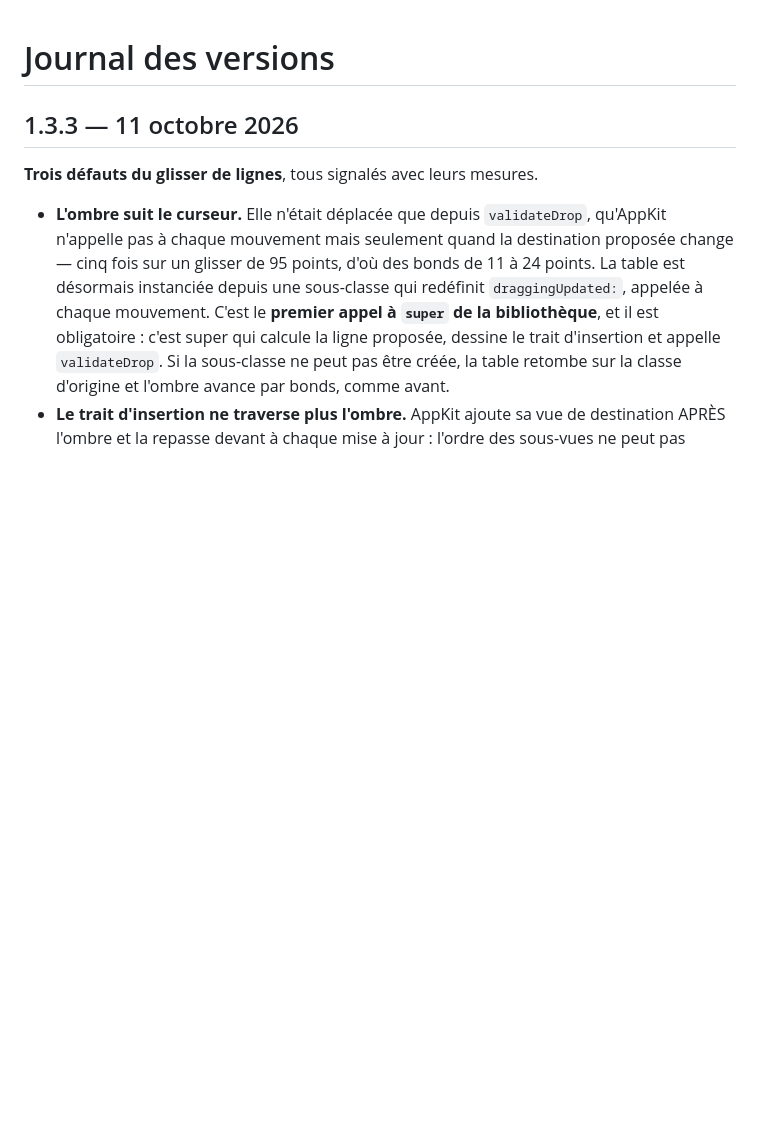
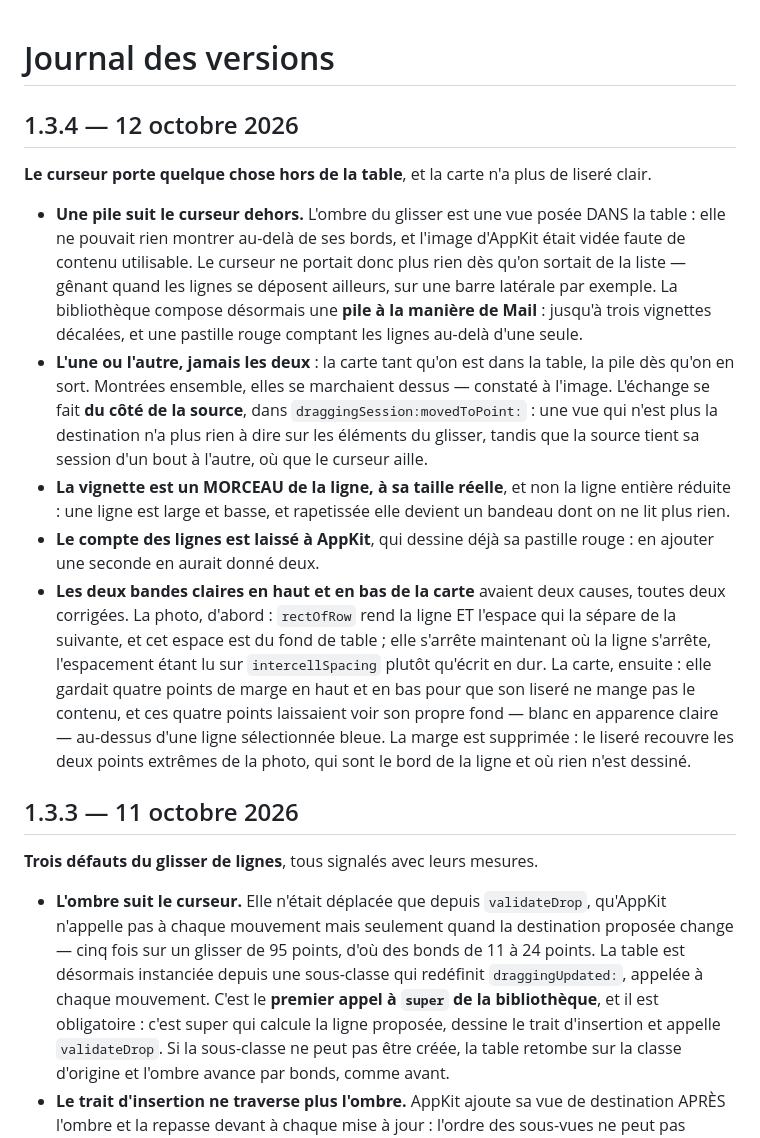
Before and after one commit to Valdemar-VDSC/VDSTools-dist, a Markdown page: CHANGELOG.md, the part around the change. Drawn GitHub-style; blank space fills up the shorter version.

Commit message:
journal : version 1.3.4, la pile qui suit le curseur dehors
Et les deux bandes claires de la carte, qui avaient deux causes : l'espace entre
lignes pris dans la photo, et la marge de la carte montrant son propre fond.

Co-Authored-By: Claude Opus 5 <noreply@anthropic.com>

```diff
--- a/CHANGELOG.md
+++ b/CHANGELOG.md
@@ -1,4 +1,33 @@
 # Journal des versions
+
+## 1.3.4 — 12 octobre 2026
+
+**Le curseur porte quelque chose hors de la table**, et la carte n'a plus de liseré clair.
+
+- **Une pile suit le curseur dehors.** L'ombre du glisser est une vue posée DANS la table : elle
+  ne pouvait rien montrer au-delà de ses bords, et l'image d'AppKit était vidée faute de contenu
+  utilisable. Le curseur ne portait donc plus rien dès qu'on sortait de la liste — gênant quand
+  les lignes se déposent ailleurs, sur une barre latérale par exemple. La bibliothèque compose
+  désormais une **pile à la manière de Mail** : jusqu'à trois vignettes décalées, et une pastille
+  rouge comptant les lignes au-delà d'une seule.
+- **L'une ou l'autre, jamais les deux** : la carte tant qu'on est dans la table, la pile dès qu'on
+  en sort. Montrées ensemble, elles se marchaient dessus — constaté à l'image. L'échange se fait
+  **du côté de la source**, dans `draggingSession:movedToPoint:` : une vue qui n'est plus la
+  destination n'a plus rien à dire sur les éléments du glisser, tandis que la source tient sa
+  session d'un bout à l'autre, où que le curseur aille.
+- **La vignette est un MORCEAU de la ligne, à sa taille réelle**, et non la ligne entière réduite :
+  une ligne est large et basse, et rapetissée elle devient un bandeau dont on ne lit plus rien.
+- **Le compte des lignes est laissé à AppKit**, qui dessine déjà sa pastille rouge : en ajouter une
+  seconde en aurait donné deux.
+- **Les deux bandes claires en haut et en bas de la carte** avaient deux causes, toutes deux
+  corrigées. La photo, d'abord : `rectOfRow` rend la ligne ET l'espace qui la sépare de la
+  suivante, et cet espace est du fond de table ; elle s'arrête maintenant où la ligne s'arrête,
+  l'espacement étant lu sur `intercellSpacing` plutôt qu'écrit en dur. La carte, ensuite : elle
+  gardait quatre points de marge en haut et en bas pour que son liseré ne mange pas le contenu,
+  et ces quatre points laissaient voir son propre fond — blanc en apparence claire — au-dessus
+  d'une ligne sélectionnée bleue. La marge est supprimée : le liseré recouvre les deux points
+  extrêmes de la photo, qui sont le bord de la ligne et où rien n'est dessiné.
+
 
 ## 1.3.3 — 11 octobre 2026
 
```
